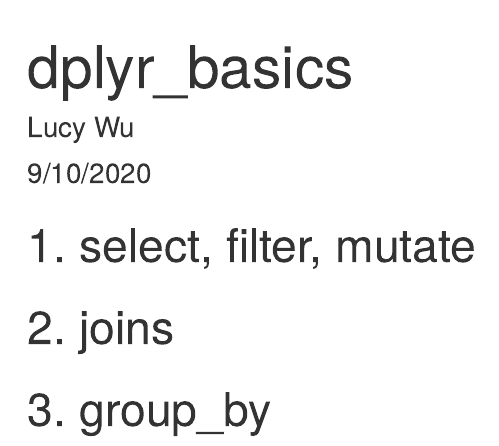
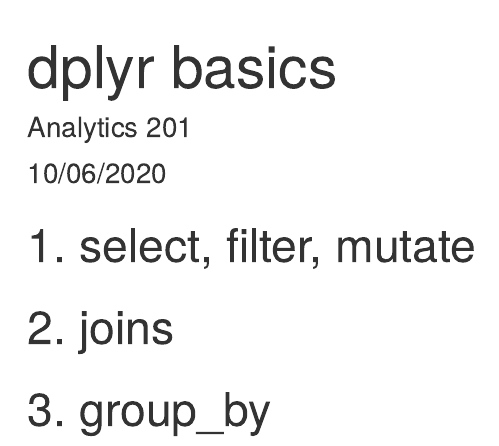
Before and after one commit to danbihan/WUDAC_R201, an R Markdown document (dplyr_basics.Rmd): the page in a window 1100 px wide, from its top. Rendered offline with R 4.5, knitr and Pandoc, with nearby package versions.

Commit message:
Update details

```diff
--- a/dplyr_basics.Rmd
+++ b/dplyr_basics.Rmd
@@ -1,7 +1,7 @@
 ---
-title: "dplyr_basics"
-author: "Lucy Wu"
-date: "9/10/2020"
+title: "dplyr basics"
+author: "Analytics 201"
+date: "10/06/2020"
 output: html_document
 ---
 
```
